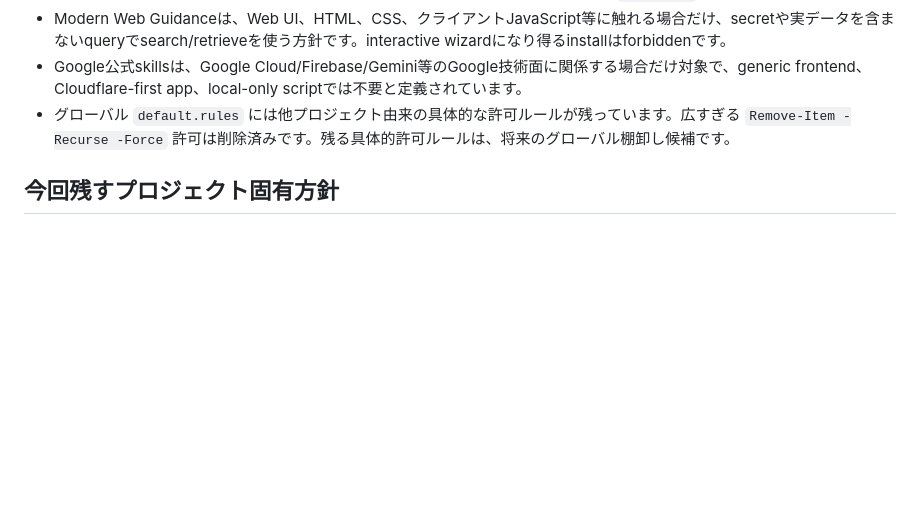
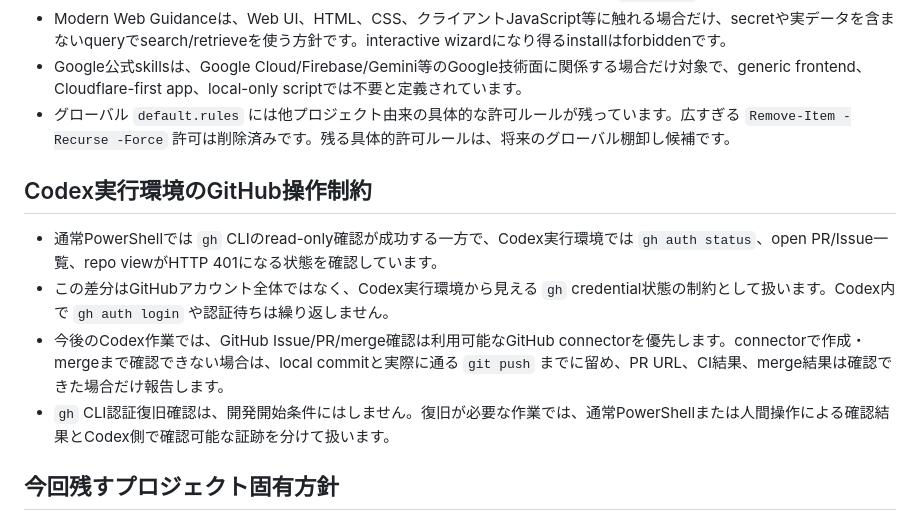
Before and after one commit to h8nc4y/x-archive-link-tool, a Markdown page: docs/codex-config-audit.md, the part around the change. Drawn GitHub-style; blank space fills up the shorter version.

```diff
--- a/docs/codex-config-audit.md
+++ b/docs/codex-config-audit.md
@@ -50,6 +50,13 @@
 - Google公式skillsは、Google Cloud/Firebase/Gemini等のGoogle技術面に関係する場合だけ対象で、generic frontend、Cloudflare-first app、local-only scriptでは不要と定義されています。
 - グローバル `default.rules` には他プロジェクト由来の具体的な許可ルールが残っています。広すぎる `Remove-Item -Recurse -Force` 許可は削除済みです。残る具体的許可ルールは、将来のグローバル棚卸し候補です。
 
+## Codex実行環境のGitHub操作制約
+
+- 通常PowerShellでは `gh` CLIのread-only確認が成功する一方で、Codex実行環境では `gh auth status`、open PR/Issue一覧、repo viewがHTTP 401になる状態を確認しています。
+- この差分はGitHubアカウント全体ではなく、Codex実行環境から見える `gh` credential状態の制約として扱います。Codex内で `gh auth login` や認証待ちは繰り返しません。
+- 今後のCodex作業では、GitHub Issue/PR/merge確認は利用可能なGitHub connectorを優先します。connectorで作成・mergeまで確認できない場合は、local commitと実際に通る `git push` までに留め、PR URL、CI結果、merge結果は確認できた場合だけ報告します。
+- `gh` CLI認証復旧確認は、開発開始条件にはしません。復旧が必要な作業では、通常PowerShellまたは人間操作による確認結果とCodex側で確認可能な証跡を分けて扱います。
+
 ## 今回残すプロジェクト固有方針
 
 - ユーザー入力URLをサーバーで直接fetchせず、validatorが生成した `canonicalXPostUrl` だけを外部endpointへ渡す。
```
Also changed, not shown: AGENTS.md (+6 -0 lines).
